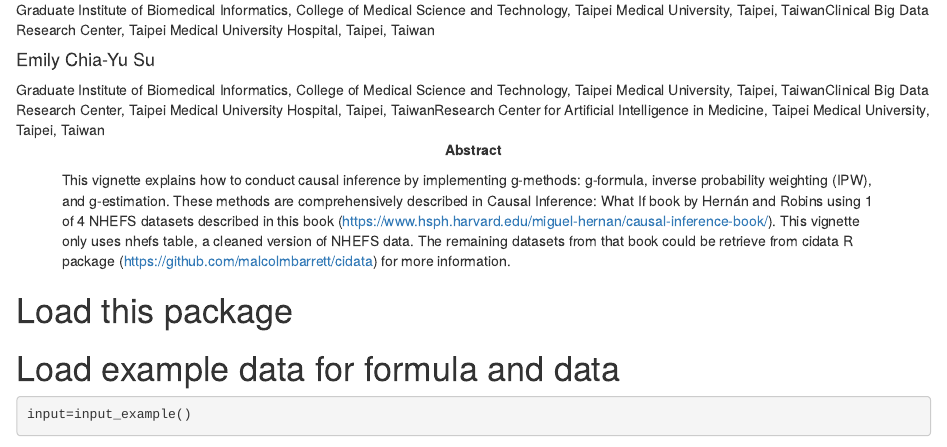
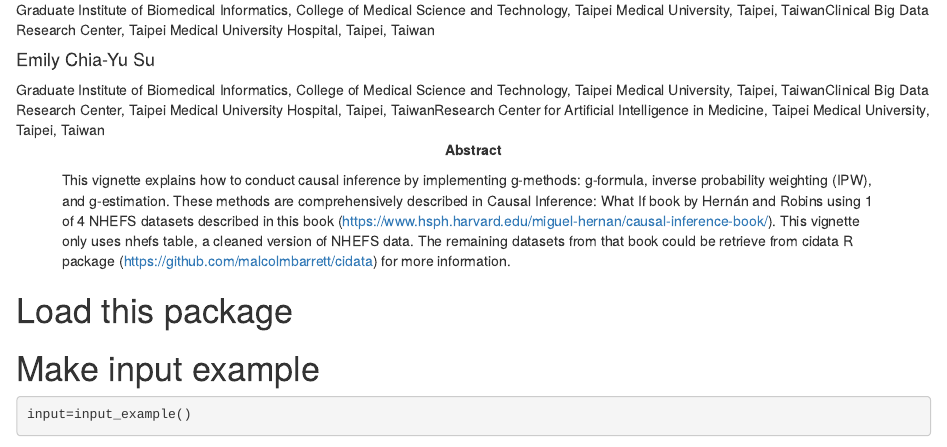
Before and after one commit to herdiantrisufriyana/gmethods, an R Markdown document (vignettes/quick-start-R.Rmd): the page in a window 1100 px wide, from 210 px down. Rendered offline with R 4.5, knitr and Pandoc, with nearby package versions; drawn as R Markdown's standard HTML page in place of the format the file asks for; some code elsewhere in the file could not run offline; common packages that the code uses without loading them are loaded.

````diff
--- a/vignettes/quick-start-R.Rmd
+++ b/vignettes/quick-start-R.Rmd
@@ -46,7 +48,7 @@
 ```
 
 
-# Load example data for formula and data
+# Make input example
 
 ```{r Load example data for formula and data}
 input=input_example()
````
Also changed, not shown: vignettes/quick-start.R (+4 -1 lines), vignettes/quick-start-R.html (added), vignettes/quick-start-R.Rmd (2 more changed lines), 1 other file.
